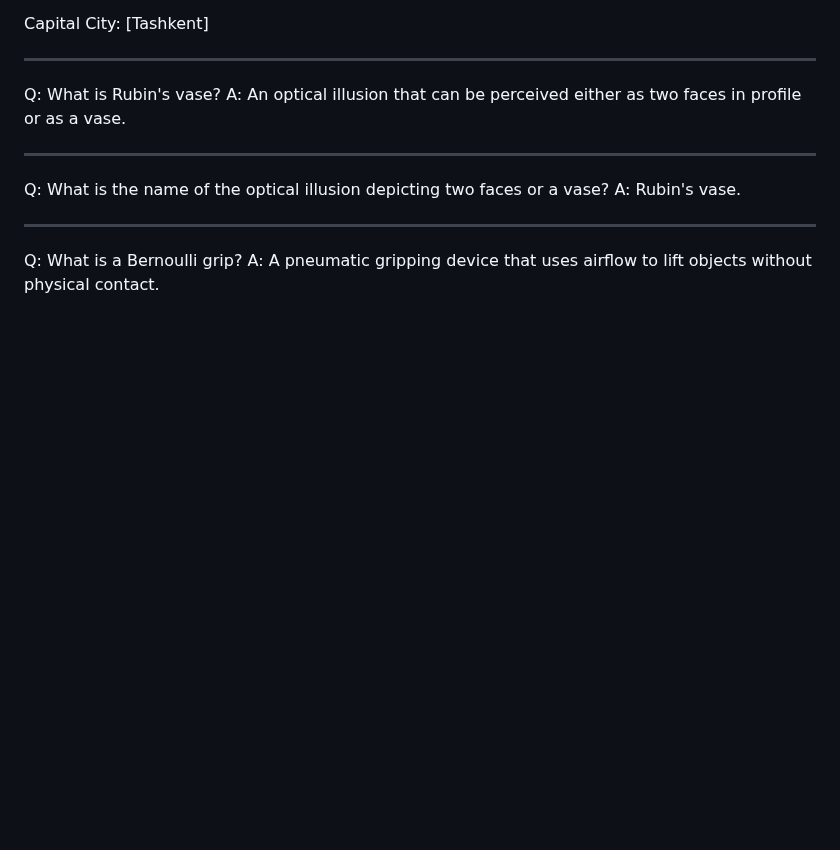
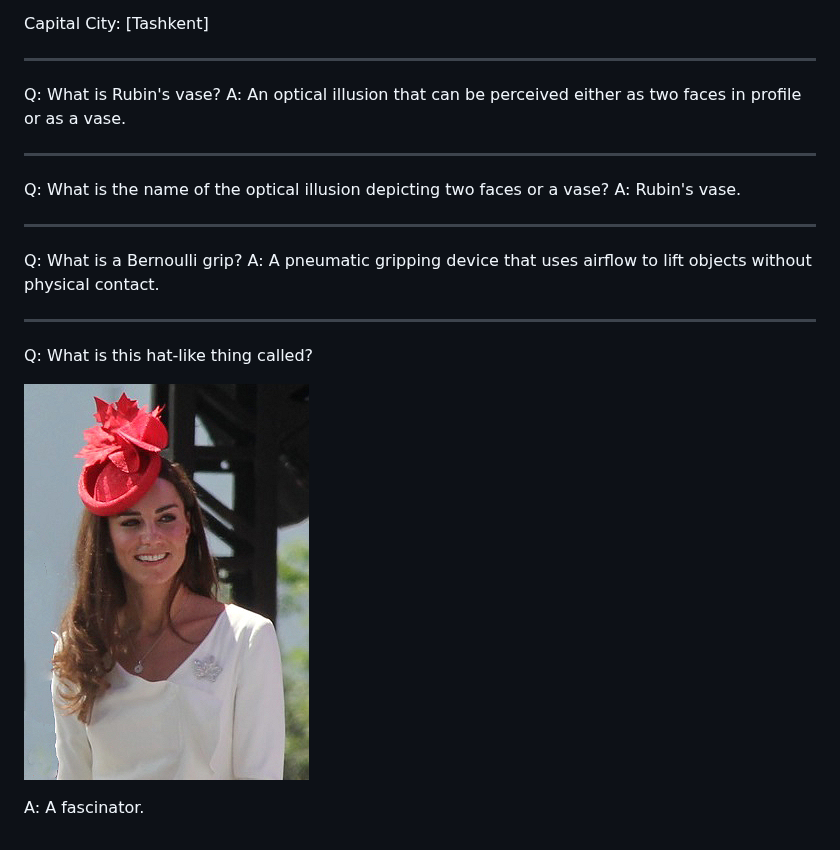
Before and after one commit to eudoxia0/flashcards, a Markdown page: Cards/Trivia.md, the part around the change. Rendered like a GitHub page; pictures changed too: Cards/Images/fascinator.jpg (added); blank space fills up the shorter version.

Commit message:
fascinator

```diff
--- a/Cards/Trivia.md
+++ b/Cards/Trivia.md
@@ -289,3 +289,11 @@ A: Rubin's vase.
 
 Q: What is a Bernoulli grip?
 A: A pneumatic gripping device that uses airflow to lift objects without physical contact.
+
+---
+
+Q: What is this hat-like thing called?
+
+![](Images/fascinator.jpg)
+
+A: A fascinator.
```
Also changed, not shown: Cards/English Vocabulary.md (+5 -0 lines).
